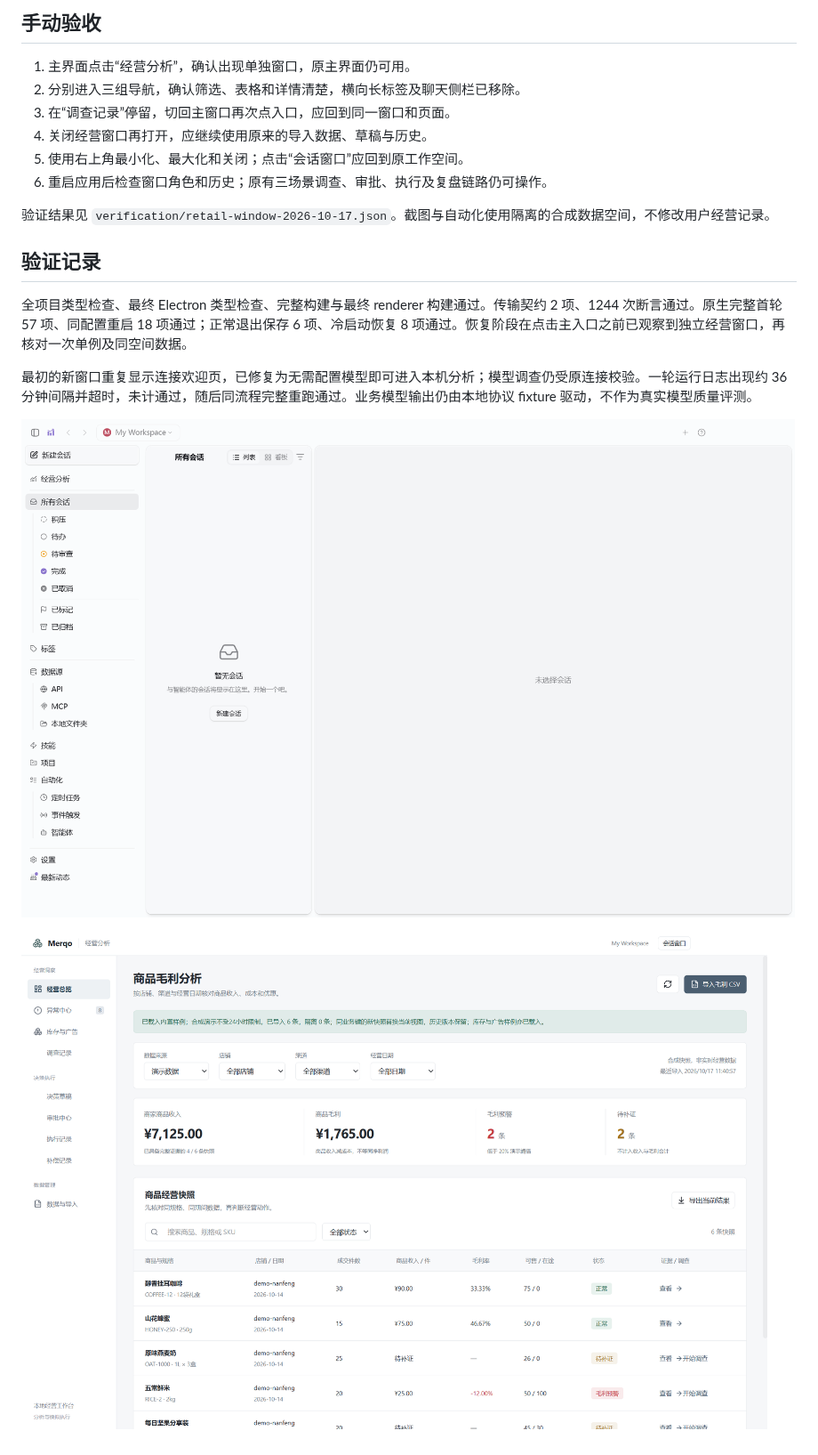
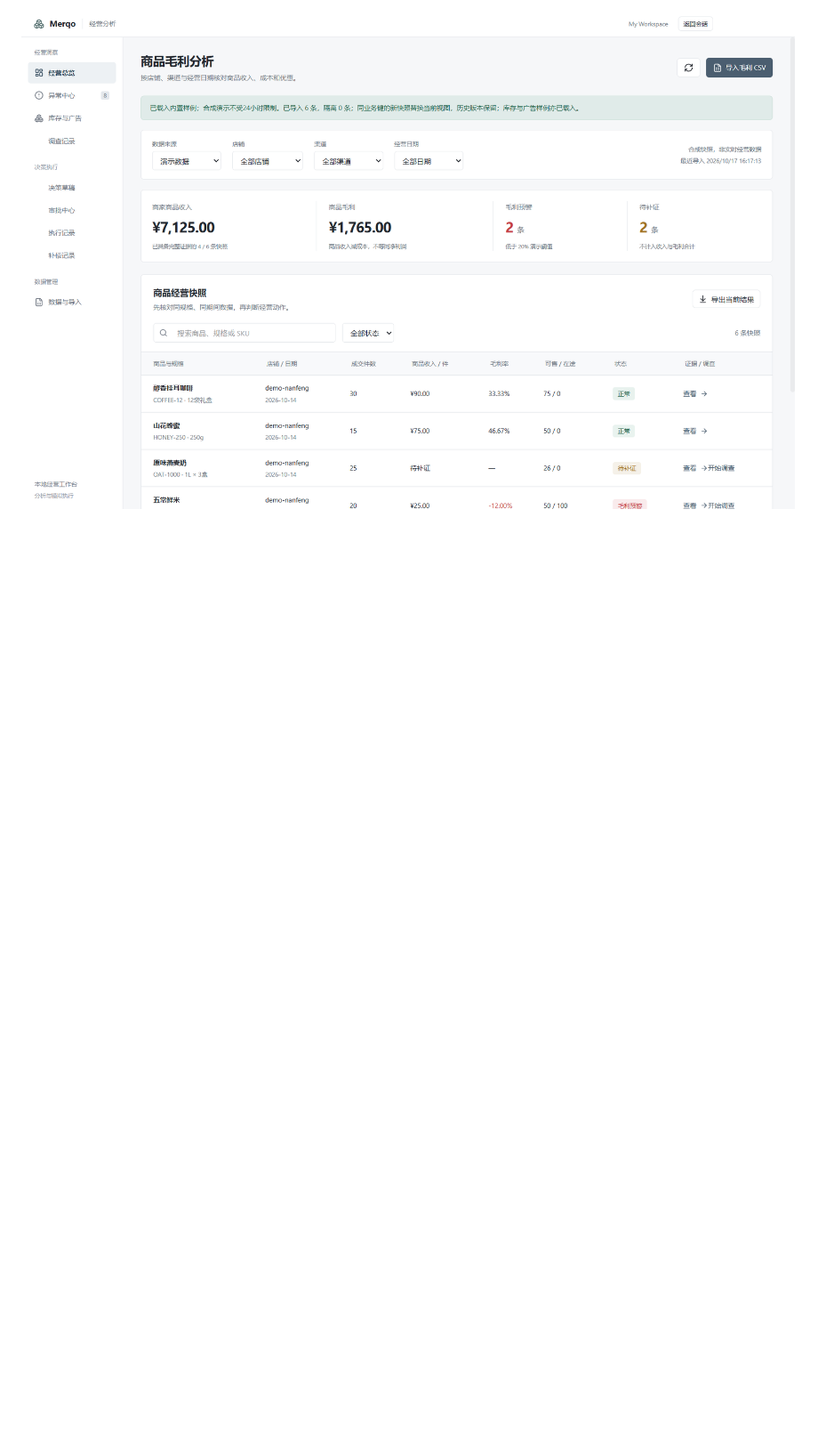
Before and after one commit to RXQ6/Merqo, a Markdown page: docs/retail-window-design.md, the part around one of its changes. Shown at 89% size. Rendered like a GitHub page; pictures changed too: docs/images/retail-window.png; blank space fills up the shorter version.

```diff
--- a/docs/retail-window-design.md
+++ b/docs/retail-window-design.md
@@ -23,21 +24,2 @@
 
-## 手动验收
-
-1. 主界面点击“经营分析”，确认出现单独窗口，原主界面仍可用。
-2. 分别进入三组导航，确认筛选、表格和详情清楚，横向长标签及聊天侧栏已移除。
-3. 在“调查记录”停留，切回主窗口再次点入口，应回到同一窗口和页面。
-4. 关闭经营窗口再打开，应继续使用原来的导入数据、草稿与历史。
-5. 使用右上角最小化、最大化和关闭；点击“会话窗口”应回到原工作空间。
-6. 重启应用后检查窗口角色和历史；原有三场景调查、审批、执行及复盘链路仍可操作。
-
-验证结果见 `verification/retail-window-2026-10-17.json`。截图与自动化使用隔离的合成数据空间，不修改用户经营记录。
-
-## 验证记录
-
-全项目类型检查、最终 Electron 类型检查、完整构建与最终 renderer 构建通过。传输契约 2 项、1244 次断言通过。原生完整首轮 57 项、同配置重启 18 项通过；正常退出保存 6 项、冷启动恢复 8 项通过。恢复阶段在点击主入口之前已观察到独立经营窗口，再核对一次单例及同空间数据。
-
-最初的新窗口重复显示连接欢迎页，已修复为无需配置模型即可进入本机分析；模型调查仍受原连接校验。一轮运行日志出现约 36 分钟间隔并超时，未计通过，随后同流程完整重跑通过。业务模型输出仍由本地协议 fixture 驱动，不作为真实模型质量评测。
-
-![主窗口入口](images/retail-entry.png)
-
-![独立经营分析窗口](images/retail-window.png)
+![同窗口经营分析](images/retail-window.png)
```
Also changed, not shown: other parts of docs/retail-window-design.md (+15 -14 lines), README.md (+2 -2 lines), 15 other files.
